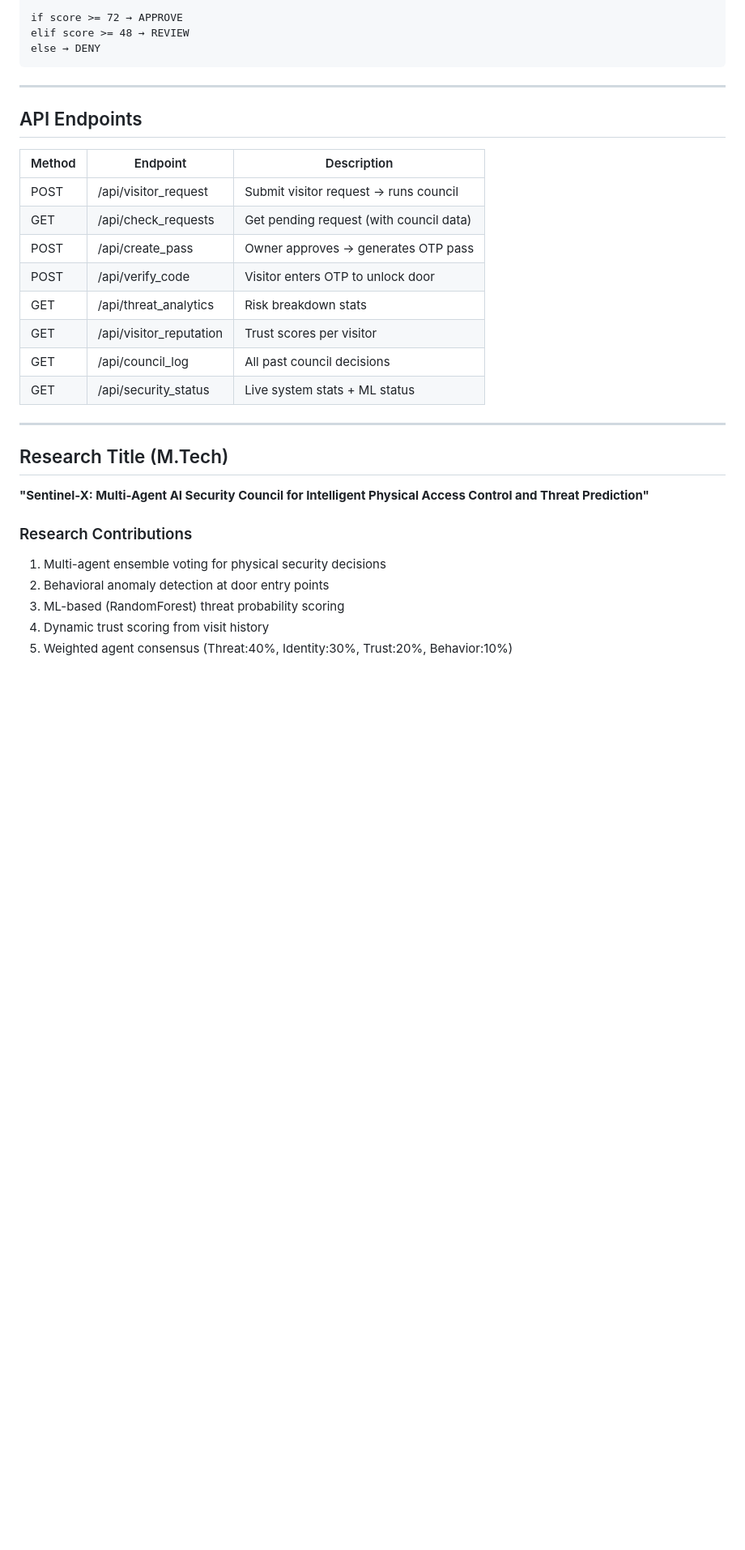
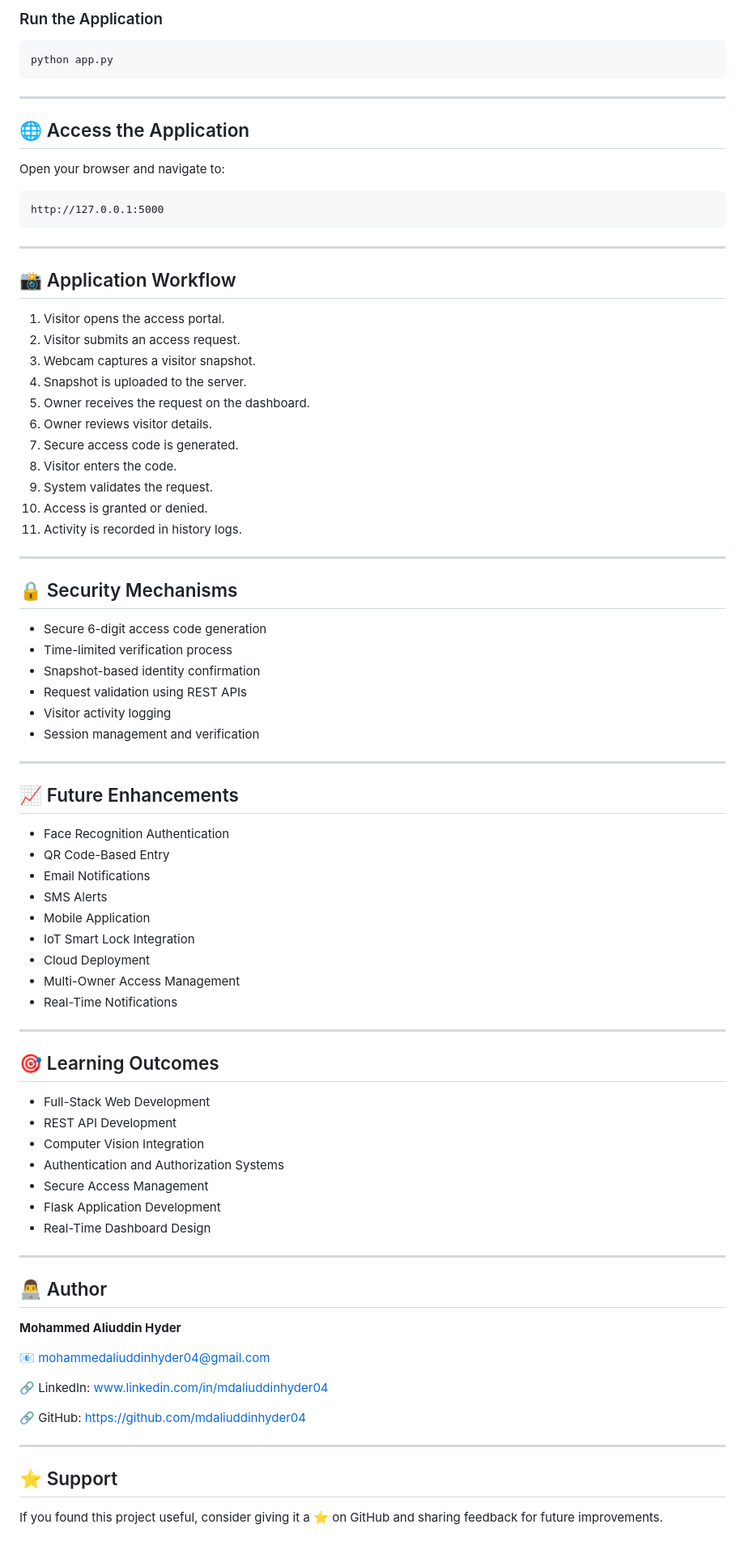
Before and after one commit to mdaliuddinhyder04/Intelligent-Visitor-Access-Control-System, a Markdown page: README.md, the part around one of its changes. Shown at 81% size. GitHub-like rendering; blank space fills up the shorter version.

````diff
--- a/README.md
+++ b/README.md
@@ -95,33 +161,87 @@ final_score = threat*0.40 + identity*0.30 + trust*0.20 + behavior*0.10
 
-if score >= 72 → APPROVE
-elif score >= 48 → REVIEW
-else → DENY
+### Run the Application
+
+```bash
+python app.py
 ```
 
 ---
 
-## API Endpoints
+## 🌐 Access the Application
 
-| Method | Endpoint | Description |
-|---|---|---|
-| POST | /api/visitor_request | Submit visitor request → runs council |
-| GET  | /api/check_requests  | Get pending request (with council data) |
-| POST | /api/create_pass     | Owner approves → generates OTP pass |
-| POST | /api/verify_code     | Visitor enters OTP to unlock door |
-| GET  | /api/threat_analytics | Risk breakdown stats |
-| GET  | /api/visitor_reputation | Trust scores per visitor |
-| GET  | /api/council_log     | All past council decisions |
-| GET  | /api/security_status | Live system stats + ML status |
+Open your browser and navigate to:
+
+```text
+http://127.0.0.1:5000
+```
 
 ---
 
-## Research Title (M.Tech)
+## 📸 Application Workflow
 
-**"Sentinel-X: Multi-Agent AI Security Council for Intelligent Physical Access Control and Threat Prediction"**
+1. Visitor opens the access portal.
+2. Visitor submits an access request.
+3. Webcam captures a visitor snapshot.
+4. Snapshot is uploaded to the server.
+5. Owner receives the request on the dashboard.
+6. Owner reviews visitor details.
+7. Secure access code is generated.
+8. Visitor enters the code.
+9. System validates the request.
+10. Access is granted or denied.
+11. Activity is recorded in history logs.
 
-### Research Contributions
-1. Multi-agent ensemble voting for physical security decisions
-2. Behavioral anomaly detection at door entry points
-3. ML-based (RandomForest) threat probability scoring
-4. Dynamic trust scoring from visit history
-5. Weighted agent consensus (Threat:40%, Identity:30%, Trust:20%, Behavior:10%)
+---
+
+## 🔒 Security Mechanisms
+
+- Secure 6-digit access code generation
+- Time-limited verification process
+- Snapshot-based identity confirmation
+- Request validation using REST APIs
+- Visitor activity logging
+- Session management and verification
+
+---
+
+## 📈 Future Enhancements
+
+- Face Recognition Authentication
+- QR Code-Based Entry
+- Email Notifications
+- SMS Alerts
+- Mobile Application
+- IoT Smart Lock Integration
+- Cloud Deployment
+- Multi-Owner Access Management
+- Real-Time Notifications
+
+---
+
+## 🎯 Learning Outcomes
+
+- Full-Stack Web Development
+- REST API Development
+- Computer Vision Integration
+- Authentication and Authorization Systems
+- Secure Access Management
+- Flask Application Development
+- Real-Time Dashboard Design
+
+---
+
+## 👨‍💻 Author
+
+**Mohammed Aliuddin Hyder**
+
+📧 mohammedaliuddinhyder04@gmail.com
+
+🔗 LinkedIn: www.linkedin.com/in/mdaliuddinhyder04
+
+🔗 GitHub: https://github.com/mdaliuddinhyder04
+
+---
+
+## ⭐ Support
+
+If you found this project useful, consider giving it a ⭐ on GitHub and sharing feedback for future improvements.
````
Also changed, not shown: other parts of README.md (+131 -65 lines).
